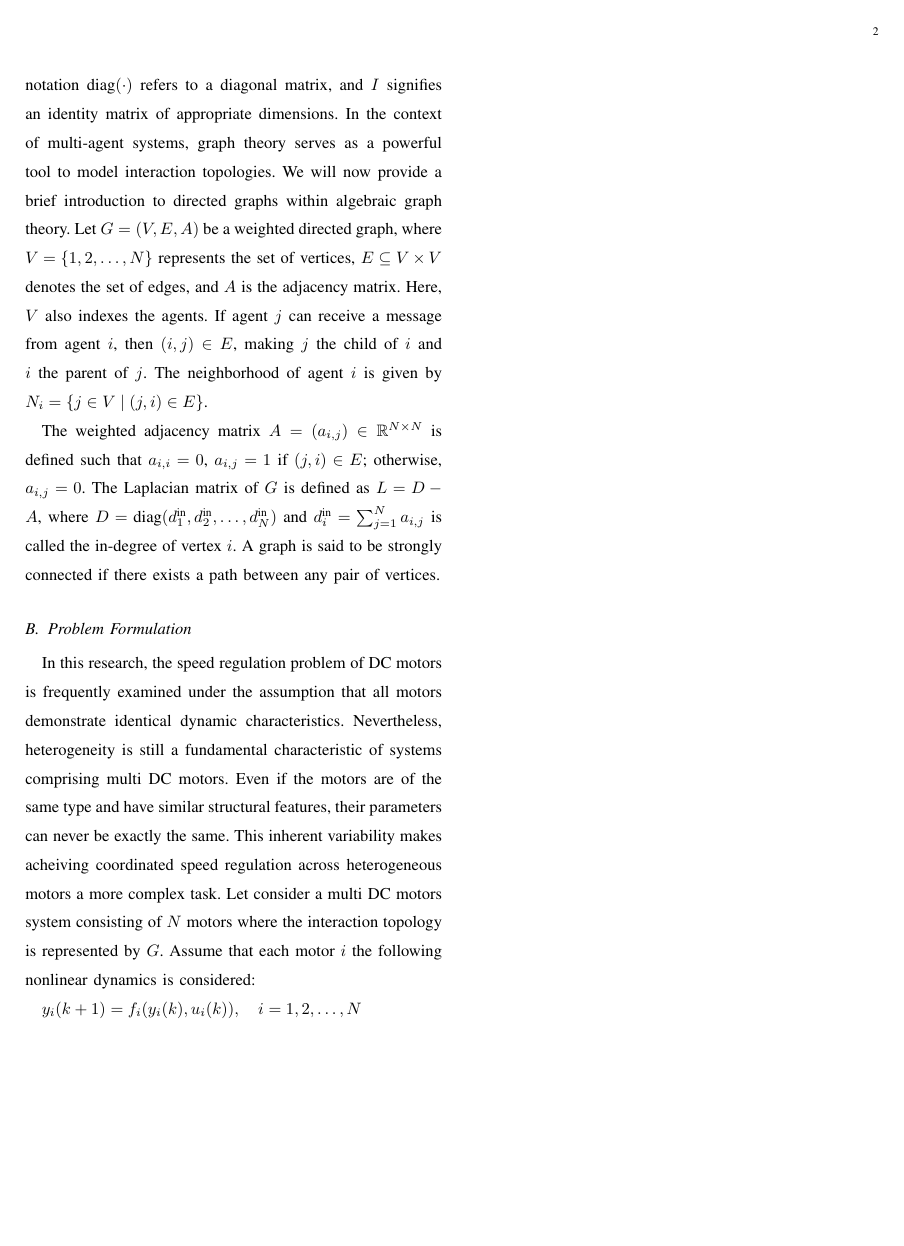
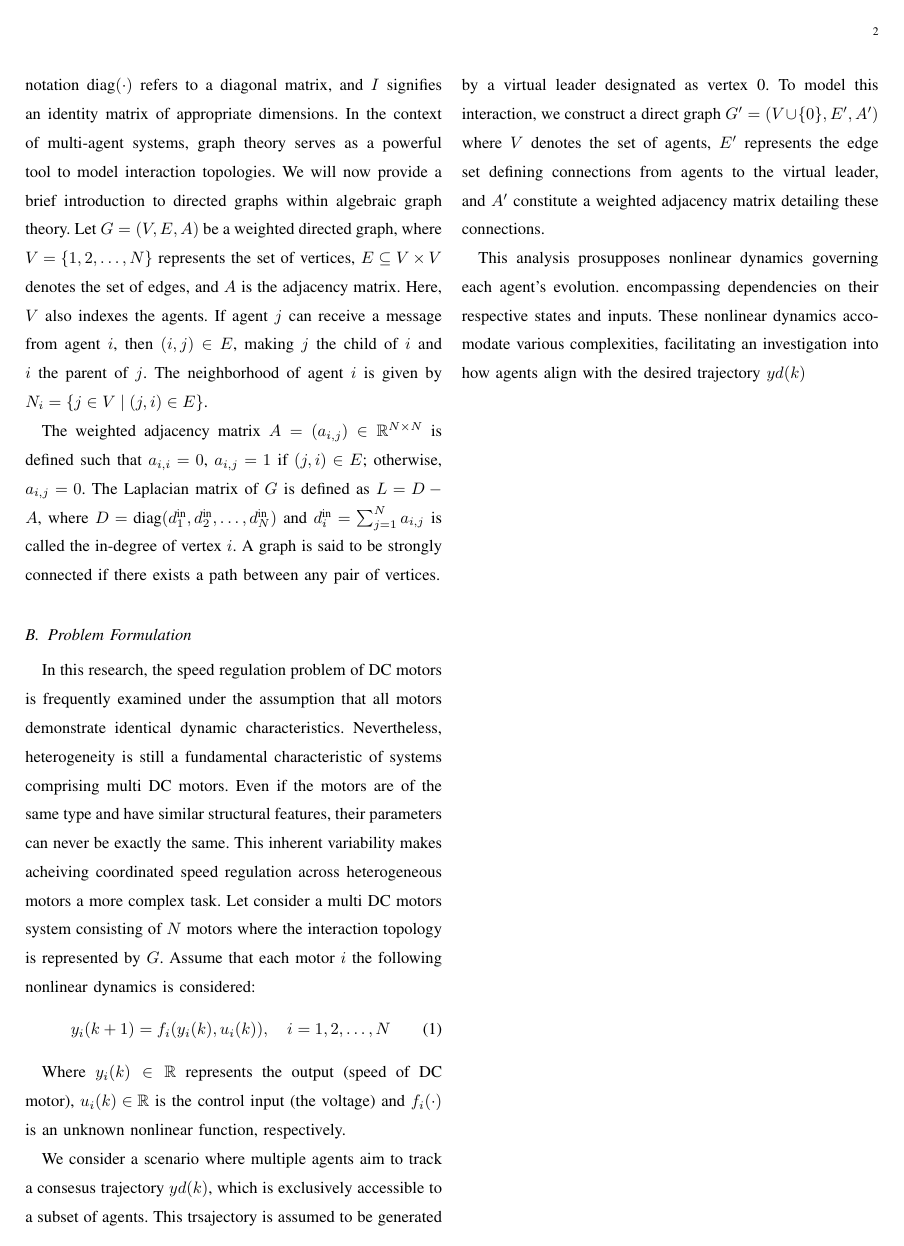
Before and after one commit to TonyBimenyi/First-Paper, a LaTeX paper (mfasmc.tex): page 2 of 2. Compiled offline with pdfLaTeX.

Commit message:
ndatanguye assumption

```diff
--- a/mfasmc.tex
+++ b/mfasmc.tex
@@ -62,8 +62,18 @@ The weighted adjacency matrix \(A = (a_{i,j}) \in \mathbb{R}^{N \times N}\) is d
 \subsection{Problem Formulation}
 
 In this research, the speed regulation problem of DC motors is frequently examined under the assumption that all motors demonstrate identical dynamic characteristics. Nevertheless, heterogeneity is still a fundamental characteristic of systems comprising multi DC motors. Even if the motors are of the same type and have similar structural features, their parameters can never be exactly the same. This inherent variability makes acheiving coordinated speed regulation across heterogeneous motors a more complex task. Let consider a multi DC motors system consisting of \(N\) motors where the interaction topology is represented by \(G\). Assume that each motor \(i\) the following nonlinear dynamics is considered:
+\begin{equation}
+    \label{model 1}
+    y_i(k+1) = f_i(y_i(k),u_i(k)),\quad i = 1,2, \ldots, N \
+\end{equation}
 
-\(y_i(k+1) = f_i(y_i(k),u_i(k)),\quad i = 1,2, \ldots, N \)
+Where \(y_i(k) \in \mathbb{R} \) represents the output (speed of DC motor), \(u_i(k) \in \mathbb{R} \) is the control input (the voltage) and \(f_i(\cdot)\) is an unknown nonlinear function, respectively.
+
+We consider a scenario where multiple agents aim to track a consesus trajectory \(yd(k)\), which is exclusively accessible to a subset of agents. This trsajectory is assumed to be generated by a virtual leader designated as vertex 0. To model this interaction, we construct a direct graph \( G' = (V \cup \{0\}, E', A') \) where \( V \) denotes the set of agents, \( E' \) represents the edge set defining connections from agents to the virtual leader, and \( A' \) constitute a weighted adjacency matrix detailing these connections.
+
+This analysis prosupposes nonlinear dynamics governing each agent's evolution. encompassing dependencies on their respective states and inputs. These nonlinear dynamics accomodate various complexities, facilitating an investigation into how agents align with the desired trajectory \(yd(k)\)
+
+
 
 
 
```
Also changed, not shown: mfasmc.pdf, 4 other files.
